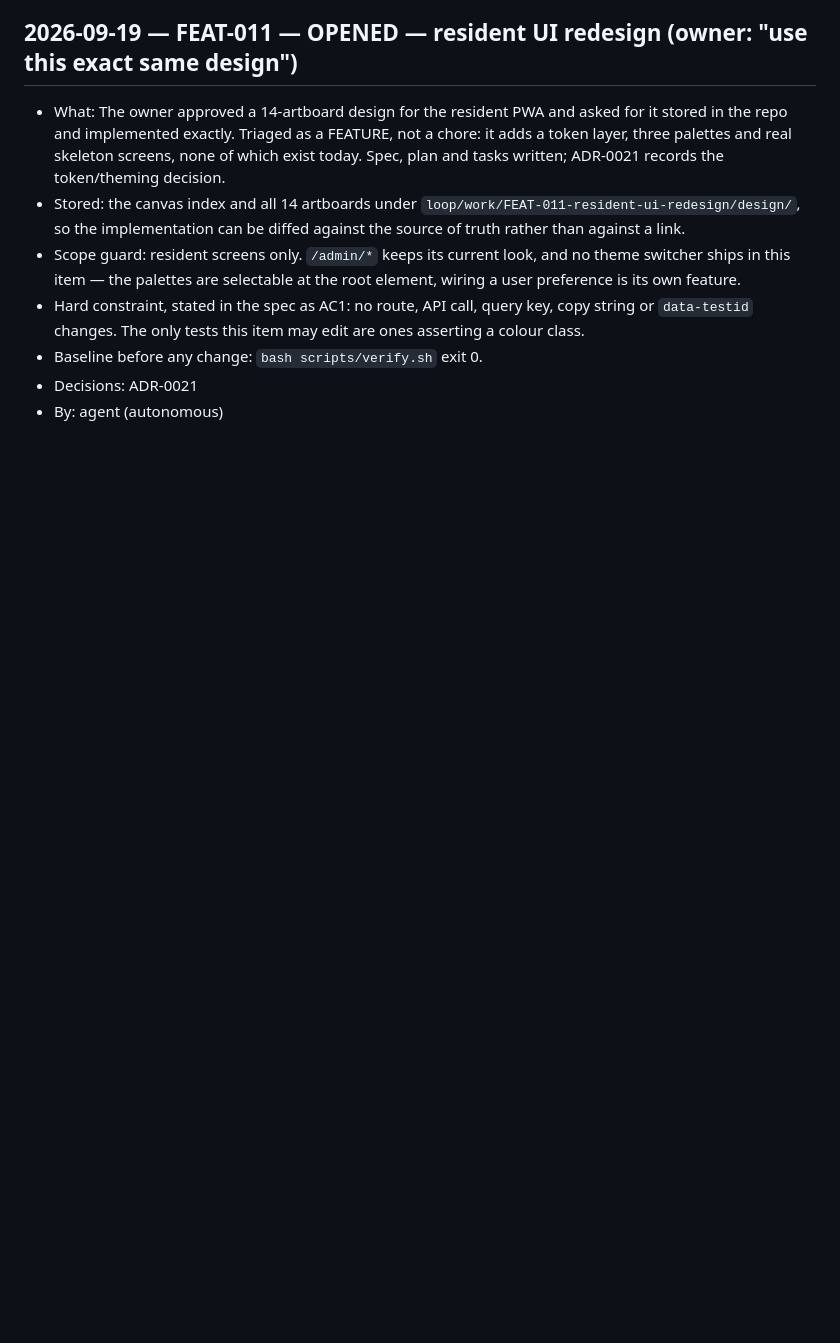
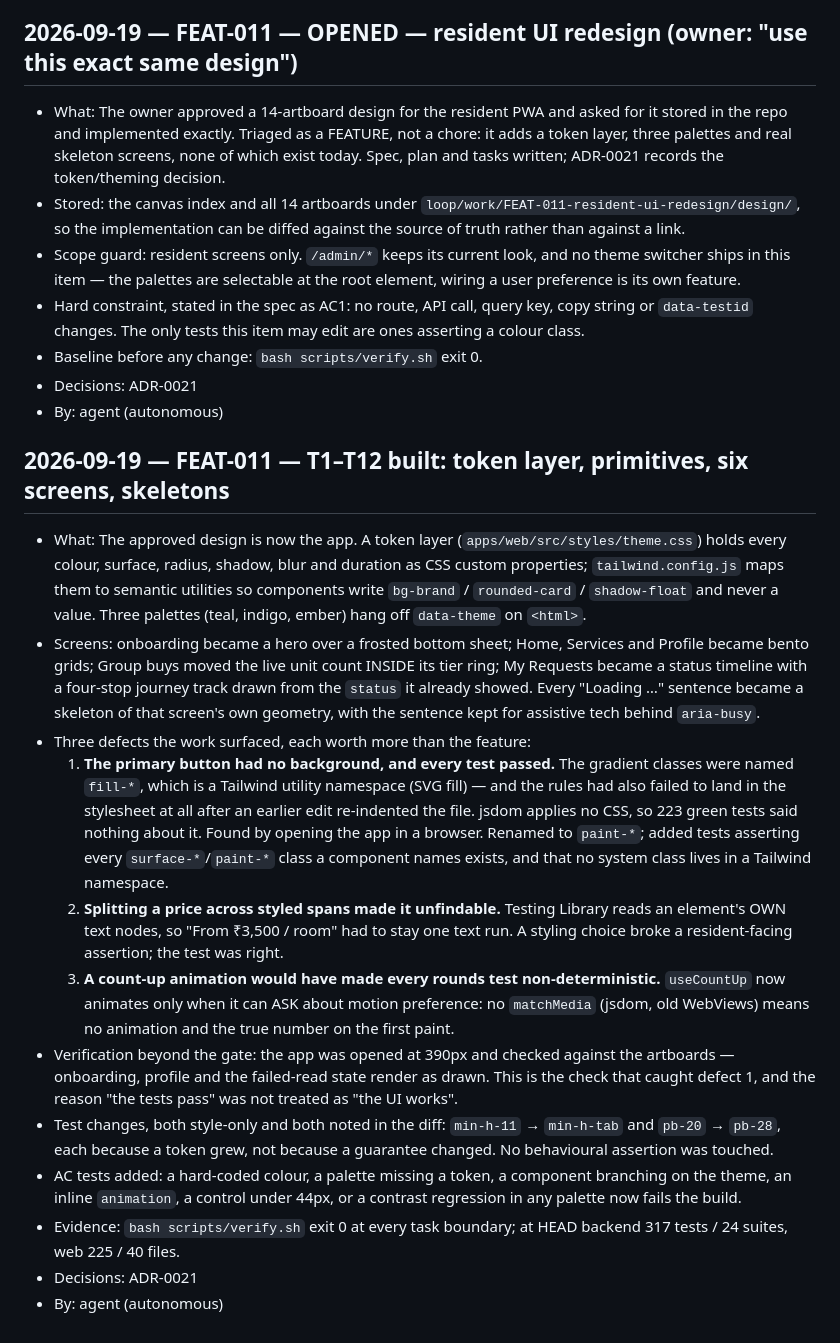
Before and after one commit to webtriggers11-pixel/bulk_saving, a Markdown page: loop/LOG.md, the part around the change. GitHub-like rendering; blank space fills up the shorter version.

Commit message:
docs(FEAT-011): log T1–T12, including the three defects the work surfaced
Co-Authored-By: Claude Opus 5 (1M context) <noreply@anthropic.com>

```diff
--- a/loop/LOG.md
+++ b/loop/LOG.md
@@ -468,3 +468,17 @@ Entry format (newest at the BOTTOM, so git diffs are clean):
 - Baseline before any change: `bash scripts/verify.sh` exit 0.
 - Decisions: ADR-0021
 - By: agent (autonomous)
+
+## 2026-09-19 — FEAT-011 — T1–T12 built: token layer, primitives, six screens, skeletons
+- What: The approved design is now the app. A token layer (`apps/web/src/styles/theme.css`) holds every colour, surface, radius, shadow, blur and duration as CSS custom properties; `tailwind.config.js` maps them to semantic utilities so components write `bg-brand` / `rounded-card` / `shadow-float` and never a value. Three palettes (teal, indigo, ember) hang off `data-theme` on `<html>`.
+- Screens: onboarding became a hero over a frosted bottom sheet; Home, Services and Profile became bento grids; Group buys moved the live unit count INSIDE its tier ring; My Requests became a status timeline with a four-stop journey track drawn from the `status` it already showed. Every "Loading …" sentence became a skeleton of that screen's own geometry, with the sentence kept for assistive tech behind `aria-busy`.
+- Three defects the work surfaced, each worth more than the feature:
+  1. **The primary button had no background, and every test passed.** The gradient classes were named `fill-*`, which is a Tailwind utility namespace (SVG fill) — and the rules had also failed to land in the stylesheet at all after an earlier edit re-indented the file. jsdom applies no CSS, so 223 green tests said nothing about it. Found by opening the app in a browser. Renamed to `paint-*`; added tests asserting every `surface-*`/`paint-*` class a component names exists, and that no system class lives in a Tailwind namespace.
+  2. **Splitting a price across styled spans made it unfindable.** Testing Library reads an element's OWN text nodes, so "From ₹3,500 / room" had to stay one text run. A styling choice broke a resident-facing assertion; the test was right.
+  3. **A count-up animation would have made every rounds test non-deterministic.** `useCountUp` now animates only when it can ASK about motion preference: no `matchMedia` (jsdom, old WebViews) means no animation and the true number on the first paint.
+- Verification beyond the gate: the app was opened at 390px and checked against the artboards — onboarding, profile and the failed-read state render as drawn. This is the check that caught defect 1, and the reason "the tests pass" was not treated as "the UI works".
+- Test changes, both style-only and both noted in the diff: `min-h-11` → `min-h-tab` and `pb-20` → `pb-28`, each because a token grew, not because a guarantee changed. No behavioural assertion was touched.
+- AC tests added: a hard-coded colour, a palette missing a token, a component branching on the theme, an inline `animation`, a control under 44px, or a contrast regression in any palette now fails the build.
+- Evidence: `bash scripts/verify.sh` exit 0 at every task boundary; at HEAD backend 317 tests / 24 suites, web 225 / 40 files.
+- Decisions: ADR-0021
+- By: agent (autonomous)
```
